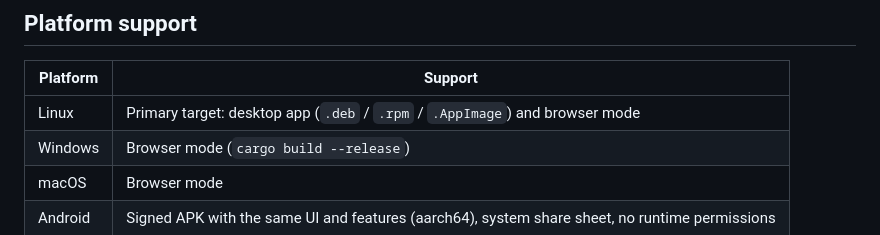
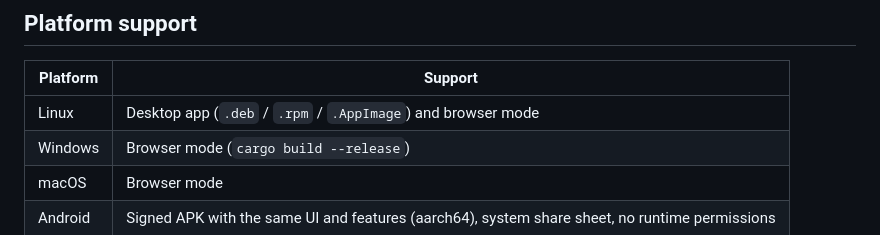
Before and after one commit to 000jd/LanDrop, a Markdown page: README.md, the part around the change. GitHub-like rendering.

Commit message:
Neutralize Linux platform wording
Co-authored-by: CommandCodeBot <noreply@commandcode.ai>

```diff
--- a/README.md
+++ b/README.md
@@ -229,7 +229,7 @@ no install at all.
 
 | Platform | Support |
 |---|---|
-| Linux | Primary target: desktop app (`.deb` / `.rpm` / `.AppImage`) and browser mode |
+| Linux | Desktop app (`.deb` / `.rpm` / `.AppImage`) and browser mode |
 | Windows | Browser mode (`cargo build --release`) |
 | macOS | Browser mode |
 | Android | Signed APK with the same UI and features (aarch64), system share sheet, no runtime permissions |
```
